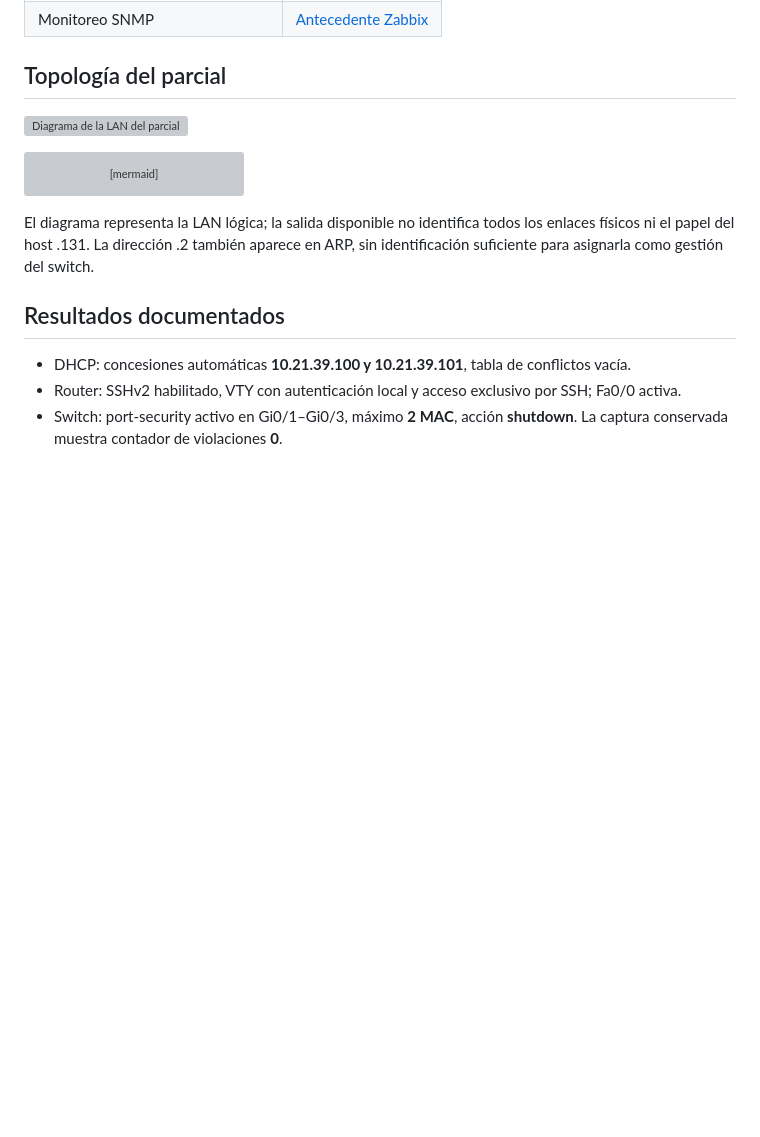
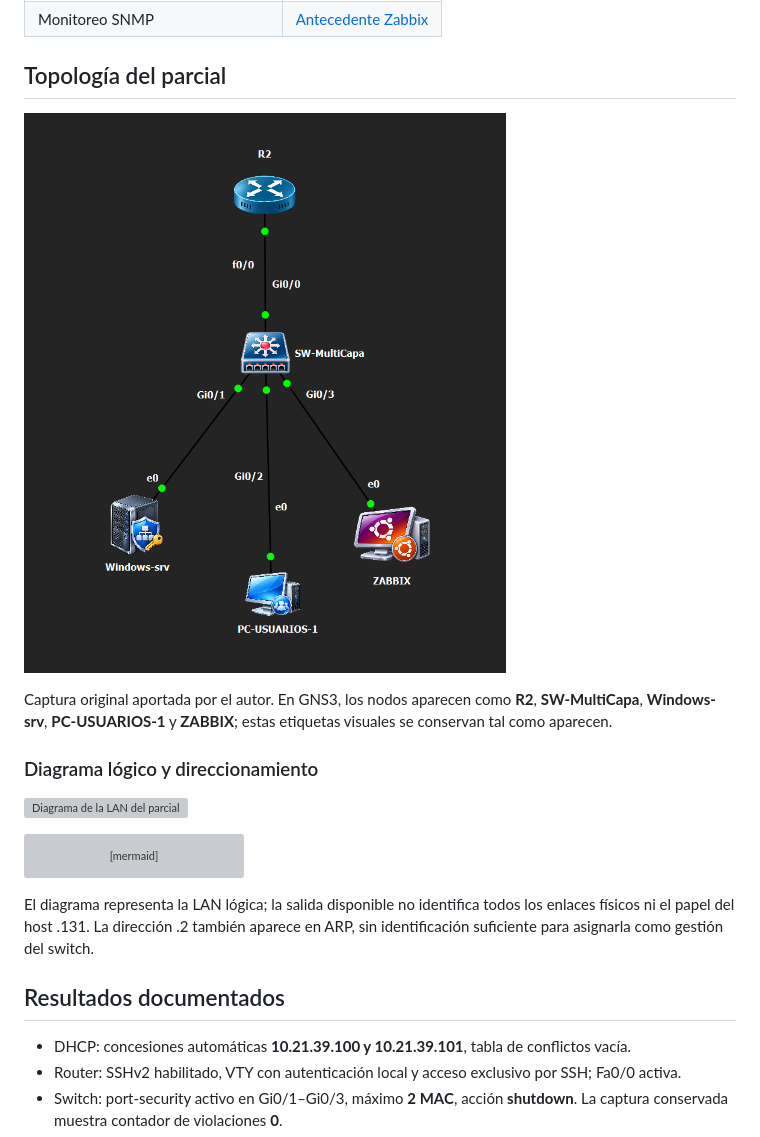
Before and after one commit to adrianmgallaness-hash/seguridad-redes-cisco-radius-zabbix-lab, a Markdown page: README.md, the part around the change. GitHub-like rendering; pictures changed too: imagenes/topologia-gns3.png (added); blank space fills up the shorter version; grey boxes are pictures that could not be loaded.

Commit message:
Agrega captura original de topologia GNS3 al README

```diff
--- a/README.md
+++ b/README.md
@@ -20,6 +20,12 @@ Laboratorio desarrollado en GNS3 y VMware. Reúne la configuración exportada de
 | Monitoreo SNMP | [Antecedente Zabbix](antecedentes/Zabbix/README.md) |
 
 ## Topología del parcial
+
+![Topología del laboratorio en GNS3](imagenes/topologia-gns3.png)
+
+Captura original aportada por el autor. En GNS3, los nodos aparecen como **R2**, **SW-MultiCapa**, **Windows-srv**, **PC-USUARIOS-1** y **ZABBIX**; estas etiquetas visuales se conservan tal como aparecen.
+
+### Diagrama lógico y direccionamiento
 
 ![Diagrama de la LAN del parcial](imagenes/topologia.svg)
 
```
Also changed, not shown: docs/TOPOLOGIA.md (+13 -0 lines), imagenes/README.md (+1 -0 lines).
